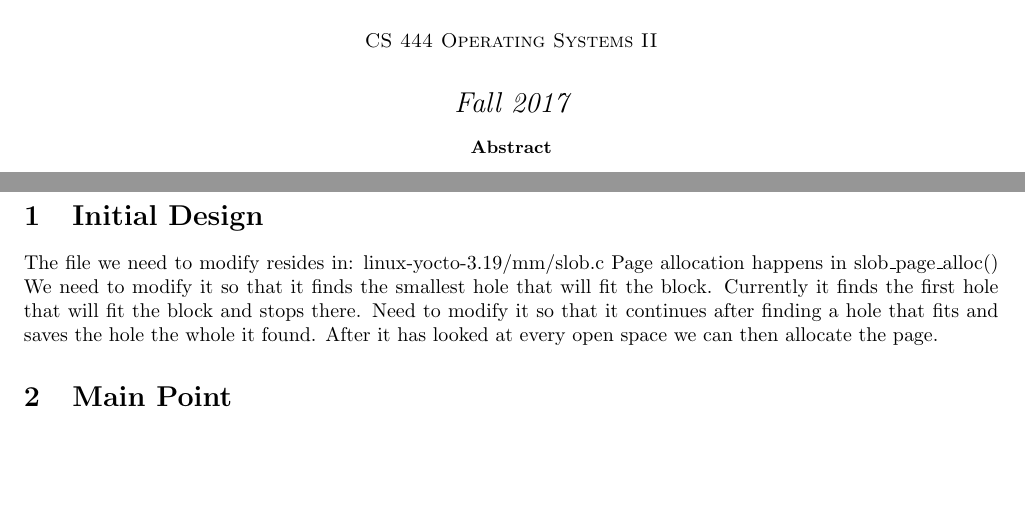
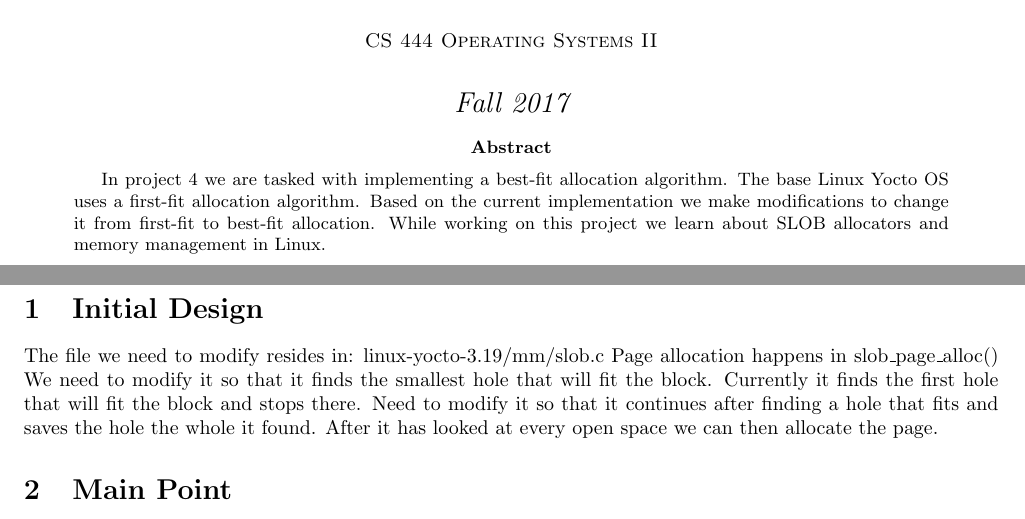
Before and after one commit to skeenda/CS444-OSU, a LaTeX problem sheet (hw4/assignment4.tex): two parts of pages 1 and 2 of 3, joined at a grey line, cut so that both start at the same text, the shorter picture padded with empty space. Compiled offline with pdfLaTeX.

Commit message:
wrote abstract

```diff
--- a/hw4/assignment4.tex
+++ b/hw4/assignment4.tex
@@ -25,6 +25,10 @@
 \par
 \par
 \begin{abstract}
+In project 4 we are tasked with implementing a best-fit allocation algorithm.
+The base Linux Yocto OS uses a first-fit allocation algorithm.
+Based on the current implementation we make modifications to change it from first-fit to best-fit allocation.
+While working on this project we learn about SLOB allocators and memory management in Linux.
 
 \end{abstract}
 \end{titlepage}
```
